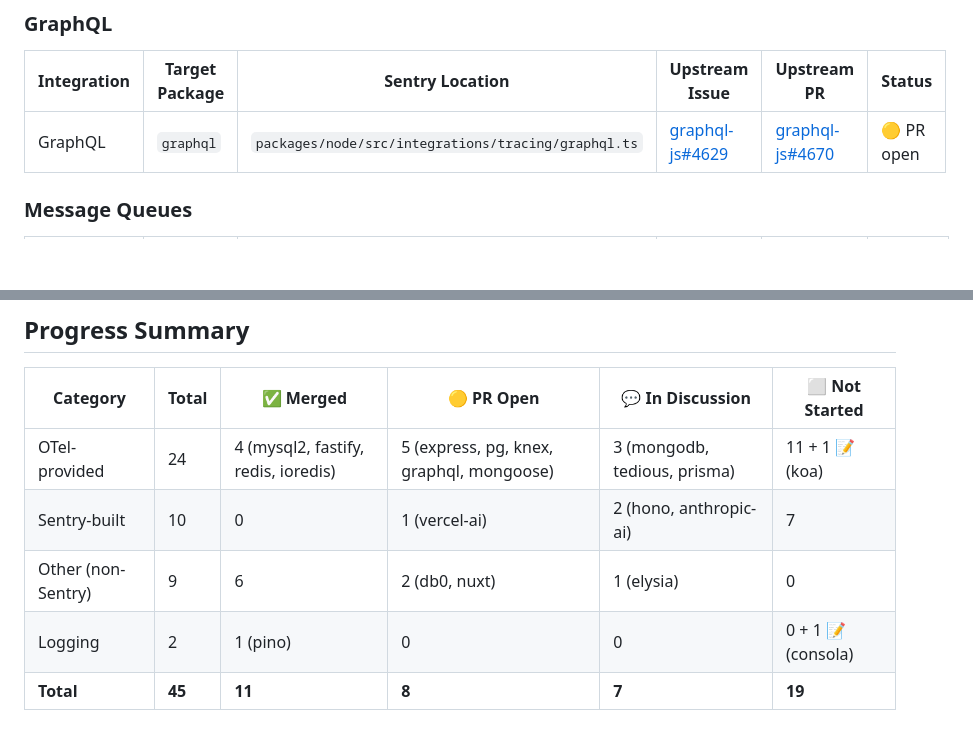
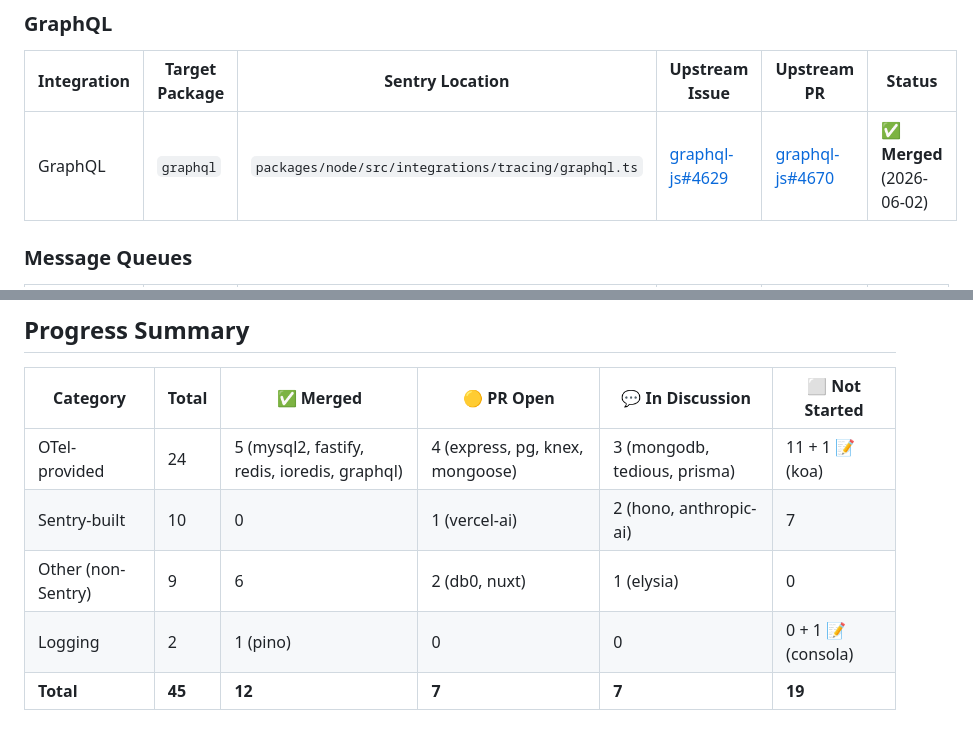
Before and after one commit to getsentry/js-tracing-channels-proposals, a Markdown page: TRACKER.md, 2 parts joined by grey strips. GitHub-like rendering; blank space fills up the shorter version.

Commit message:
chore: mark graphql-js TracingChannel PR as merged
Co-Authored-By: Claude Opus 4.6 <noreply@anthropic.com>

```diff
--- a/TRACKER.md
+++ b/TRACKER.md
@@ -46,7 +46,7 @@ These currently rely on external monkey-patching infrastructure (IITM/RITM) and
 
 | Integration | Target Package | Sentry Location | Upstream Issue | Upstream PR | Status |
 |---|---|---|---|---|---|
-| GraphQL | `graphql` | `packages/node/src/integrations/tracing/graphql.ts` | [graphql-js#4629](https://github.com/graphql/graphql-js/issues/4629) | [graphql-js#4670](https://github.com/graphql/graphql-js/pull/4670) | 🟡 PR open |
+| GraphQL | `graphql` | `packages/node/src/integrations/tracing/graphql.ts` | [graphql-js#4629](https://github.com/graphql/graphql-js/issues/4629) | [graphql-js#4670](https://github.com/graphql/graphql-js/pull/4670) | ✅ **Merged** (2026-06-02) |
 
 ### Message Queues
 
@@ -124,8 +124,8 @@ Core logic is ours — only OTel base classes need swapping.
 
 | Category | Total | ✅ Merged | 🟡 PR Open | 💬 In Discussion | ⬜ Not Started |
 |---|---|---|---|---|---|
-| OTel-provided | 24 | 4 (mysql2, fastify, redis, ioredis) | 5 (express, pg, knex, graphql, mongoose) | 3 (mongodb, tedious, prisma) | 11 + 1 📝 (koa) |
+| OTel-provided | 24 | 5 (mysql2, fastify, redis, ioredis, graphql) | 4 (express, pg, knex, mongoose) | 3 (mongodb, tedious, prisma) | 11 + 1 📝 (koa) |
 | Sentry-built | 10 | 0 | 1 (vercel-ai) | 2 (hono, anthropic-ai) | 7 |
 | Other (non-Sentry) | 9 | 6 | 2 (db0, nuxt) | 1 (elysia) | 0 |
 | Logging | 2 | 1 (pino) | 0 | 0 | 0 + 1 📝 (consola) |
-| **Total** | **45** | **11** | **8** | **7** | **19** |
+| **Total** | **45** | **12** | **7** | **7** | **19** |
```
